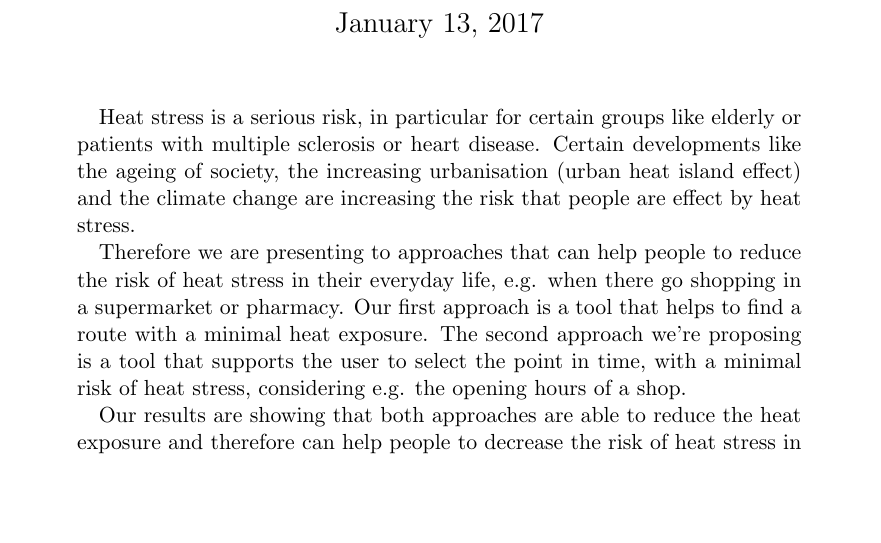
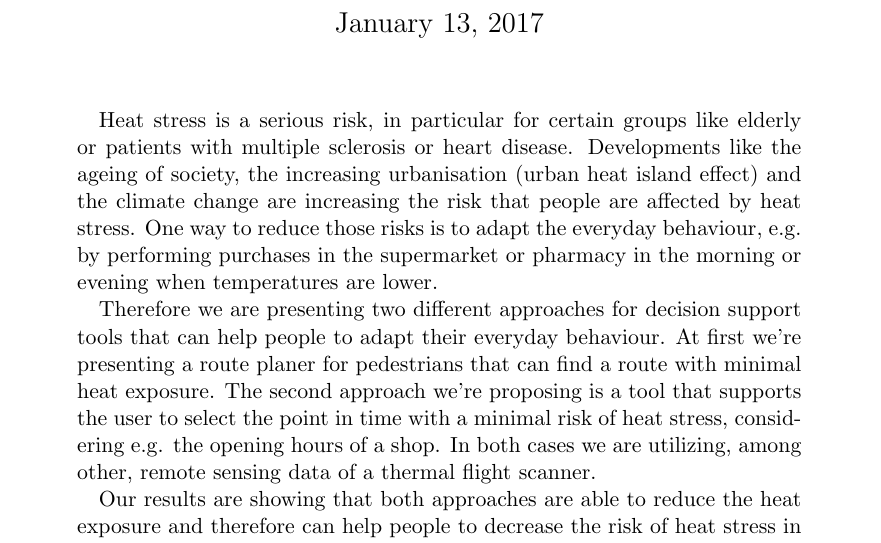
Before and after one commit to joachimrussig/GI_Forum_2017_Paper, a LaTeX paper (paper.tex): part of page 1 of 2, cut so that both start at the same text, the shorter picture padded with empty space. Compiled offline with pdfLaTeX.

Commit message:
rephrase abstract

```diff
--- a/paper.tex
+++ b/paper.tex
@@ -22,9 +22,9 @@
 \maketitle
 
 \begin{abstract}
-	Heat stress is a serious risk, in particular for certain groups like elderly or patients with multiple sclerosis or heart disease. Certain developments like the ageing of society, the increasing urbanisation (urban heat island effect) and the climate change are increasing the risk that people are effect by heat stress.
+	Heat stress is a serious risk, in particular for certain groups like elderly or patients with multiple sclerosis or heart disease. Developments like the ageing of society, the increasing urbanisation (urban heat island effect) and the climate change are increasing the risk that people are affected by heat stress. One way to reduce those risks is to adapt the everyday behaviour, e.g. by performing purchases in the supermarket or pharmacy in the morning or evening when temperatures are lower.
 
-	Therefore we are presenting to approaches that can help people to reduce the risk of heat stress in their everyday life, e.g. when there go shopping in a supermarket or pharmacy. Our first approach is a tool that helps to find a route with a minimal heat exposure. The second approach we're proposing is a tool that supports the user to select the point in time, with a minimal risk of heat stress, considering e.g. the opening hours of a shop.
+	Therefore we are presenting two different approaches for decision support tools that can help people to adapt their everyday behaviour. At first we're presenting a route planer for pedestrians that can find a route with minimal heat exposure. The second approach we're proposing is a tool that supports the user to select the point in time with a minimal risk of heat stress, considering e.g. the opening hours of a shop. In both cases we are utilizing, among other, remote sensing data of a thermal flight scanner.
 
 	Our results are showing that both approaches are able to reduce the heat exposure and therefore can help people to decrease the risk of heat stress in their everyday life.
 \end{abstract}
```
Also changed, not shown: paper.pdf.
